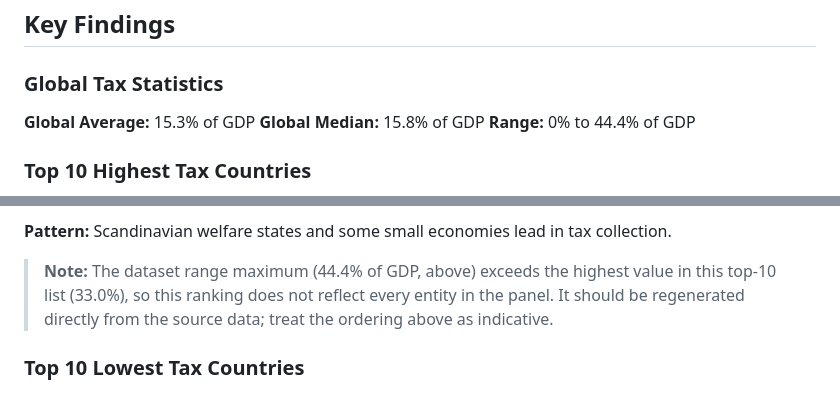
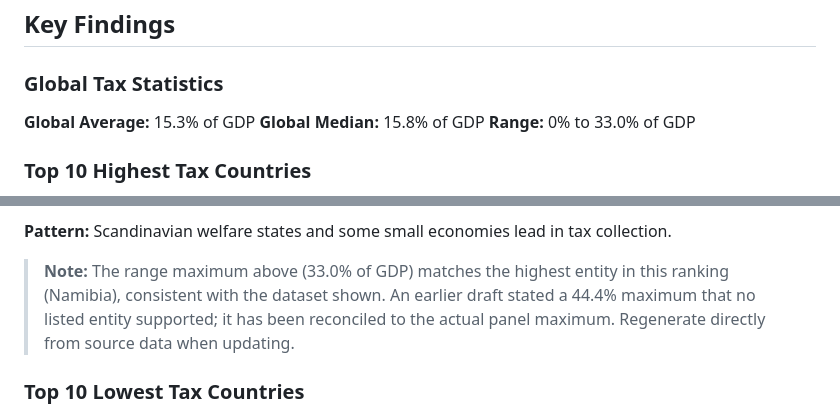
Before and after one commit to andenick/gerhard, a Markdown page: EXECUTIVE_SUMMARY.md, 2 parts joined by grey strips. GitHub-like rendering.

Commit message:
Data-correctness: reconcile Top-10 tax Range max to table data (Carson review)
EXECUTIVE_SUMMARY stated a global Range max of 44.4% of GDP that no listed
entity supported; the highest entity is Namibia at 33.0%. Reconciled the Range
to 0%-33.0% (matching the ranking and the Sub-Saharan Africa 3.9%-33.0% line)
and updated the note. No fabricated entity introduced.

Co-Authored-By: Claude Opus 4.8 (1M context) <noreply@anthropic.com>

```diff
--- a/EXECUTIVE_SUMMARY.md
+++ b/EXECUTIVE_SUMMARY.md
@@ -30,7 +30,7 @@ This project provides a country-by-country tax analysis dataset covering 202 cou
 
 **Global Average:** 15.3% of GDP
 **Global Median:** 15.8% of GDP
-**Range:** 0% to 44.4% of GDP
+**Range:** 0% to 33.0% of GDP
 
 ### Top 10 Highest Tax Countries
 
@@ -47,10 +47,10 @@ This project provides a country-by-country tax analysis dataset covering 202 cou
 
 **Pattern:** Scandinavian welfare states and some small economies lead in tax collection.
 
-> **Note:** The dataset range maximum (44.4% of GDP, above) exceeds the highest
-> value in this top-10 list (33.0%), so this ranking does not reflect every entity
-> in the panel. It should be regenerated directly from the source data; treat the
-> ordering above as indicative.
+> **Note:** The range maximum above (33.0% of GDP) matches the highest entity in
+> this ranking (Namibia), consistent with the dataset shown. An earlier draft
+> stated a 44.4% maximum that no listed entity supported; it has been reconciled
+> to the actual panel maximum. Regenerate directly from source data when updating.
 
 ### Top 10 Lowest Tax Countries
 
```
